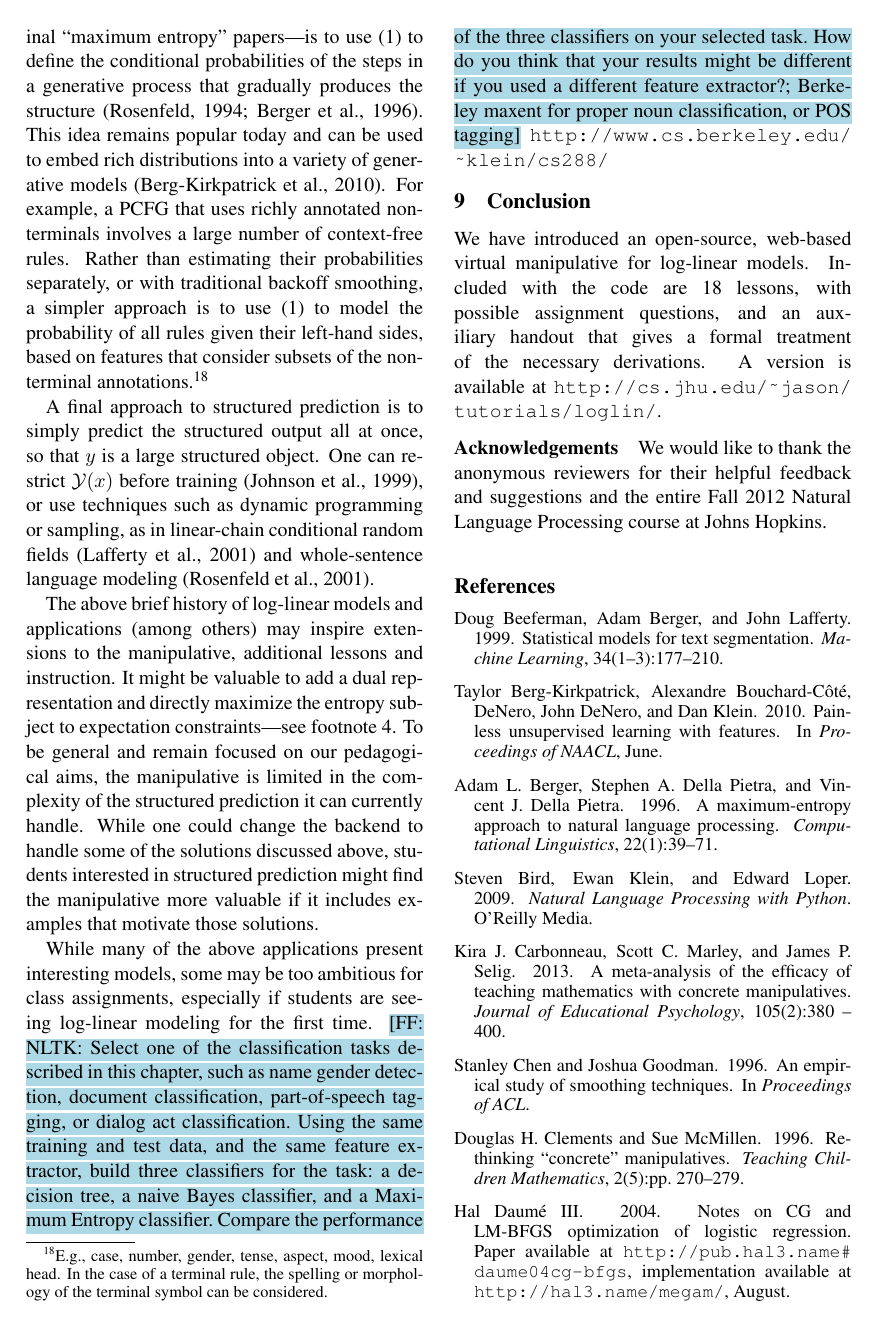
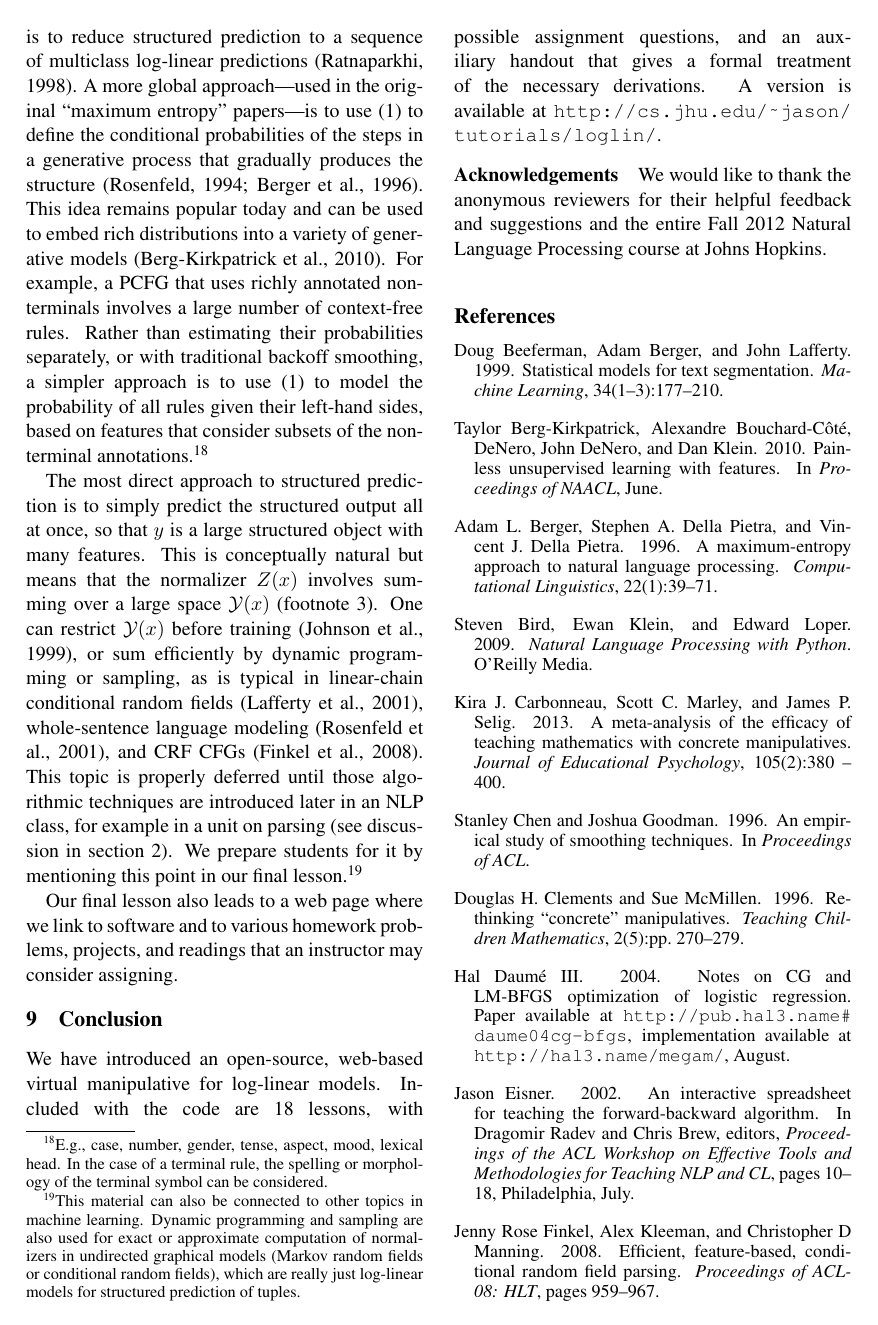
Before and after one commit to fmof/loglin, a LaTeX paper (paper/tnlp2013.tex): page 10 of 11. Compiled offline with pdfLaTeX.

Commit message:
mostly recasting of section 8 (with new stuff at end)

```diff
--- a/paper/tnlp2013.tex
+++ b/paper/tnlp2013.tex
@@ -954,28 +961,42 @@ consider subsets of the nonterminal annotations.\footnote{E.g., case,
   terminal rule, the spelling or morphology of the terminal symbol can
   be considered.}
 
-A final approach to structured prediction is to
-simply predict the structured output all at once, so that $y$ is a
-large structured object. One can restrict ${\cal Y}(x)$ before training
-\cite{johnson-et-al-1999}, or use techniques such as dynamic
-programming or sampling, as in linear-chain conditional random fields
-\cite{lafferty-mccallum-pereira-2001} and whole-sentence language
-modeling \cite{rosenfeld-chen-zhu-2001}.
+The most direct approach to structured prediction is to simply predict
+the structured output all at once, so that $y$ is a large structured
+object with many features.  This is conceptually natural but means
+that the normalizer $Z(x)$ involves summing over a large space ${\cal
+  Y}(x)$ (footnote~\ref{fn:bigY}).  One can restrict ${\cal Y}(x)$
+before training \cite{johnson-et-al-1999}, or sum efficiently by
+dynamic programming or sampling, as is typical in linear-chain
+conditional random fields \cite{lafferty-mccallum-pereira-2001},
+whole-sentence language modeling \cite{rosenfeld-chen-zhu-2001}, and
+CRF CFGs \cite{finkel2008efficient}.  This topic is properly deferred
+until those algorithmic techniques are introduced later in an NLP
+class, for example in a unit on parsing (see discussion in
+section~\ref{sec:whyloglin}).  We prepare students for it by
+mentioning this point in our final lesson.\footnote{This material can
+  also be connected to other topics in machine learning.  Dynamic
+  programming and sampling are also used for exact or approximate
+  computation of normalizers in undirected graphical models (Markov
+  random fields or conditional random fields), which are really just
+  log-linear models for structured prediction of tuples.}
 
-The above brief history of log-linear models and applications (among others) may inspire
-extensions to the manipulative, additional lessons and instruction. It might be valuable to
-add a dual representation and directly maximize the entropy subject to expectation
-constraints---see footnote \ref{fn:dual}.
-To be general and remain focused on our pedagogical aims, the manipulative is limited in the complexity of
-the structured prediction it can currently handle. While one could change the backend to handle
-some of the solutions discussed above, students interested in structured prediction might find the manipulative
-more valuable if it includes examples that motivate those solutions.
+% It might be valuable to add a dual representation and directly
+% maximize the entropy subject to expectation constraints---see footnote
+% \ref{fn:dual}.  To be general and remain focused on our pedagogical
+% aims, the manipulative is limited in the complexity of the structured
+% prediction it can currently handle. While one could change the backend
+% to handle some of the solutions discussed above, students interested
+% in structured prediction might find the manipulative more valuable if
+% it includes examples that motivate those solutions.
 
-While many of the above applications present interesting models, some may be
-too ambitious for class assignments, especially if students are seeing log-linear
-modeling for the first time.
-\NoteFF{NLTK: Select one of the classification tasks described in this chapter, such as name gender detection, document classification, part-of-speech tagging, or dialog act classification. Using the same training and test data, and the same feature extractor, build three classifiers for the task: a decision tree, a naive Bayes classifier, and a Maximum Entropy classifier. Compare the performance of the three classifiers on your selected task. How do you think that your results might be different if you used a different feature extractor?; Berkeley  maxent for proper noun classification, or POS tagging} \url{http://www.cs.berkeley.edu/~klein/cs288/}
+% While many of the above applications present interesting models, some may be
+% too ambitious for class assignments, especially if students are seeing log-linear
+% modeling for the first time.
 
+Our final lesson also leads to a web page where we link to software
+and to various homework problems, projects, and readings that an
+instructor may consider assigning.
 
 %%%%%%%%%%%%%%%%%%%%%%%%%%%%%%%
 %%%%%%%%%%%%%%%%%%%%%%%%%%%%%%%
```
Also changed, not shown: paper/tnlp2013.tex (53 more changed lines).
